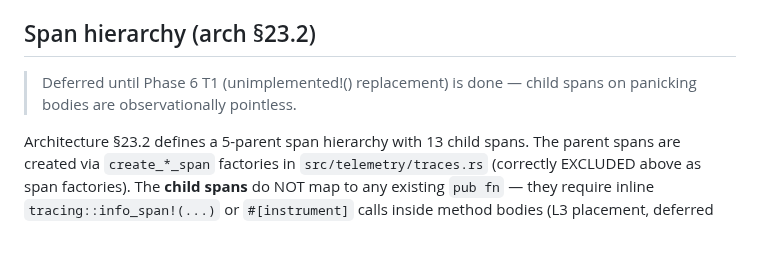
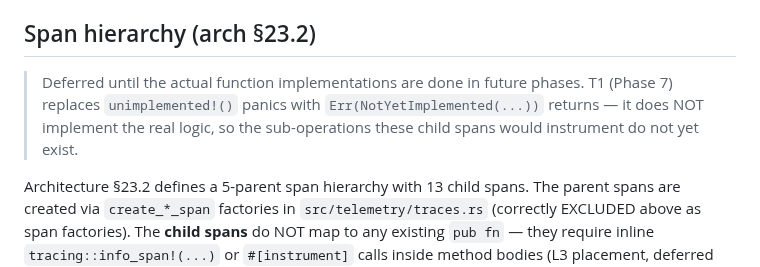
Before and after one commit to OndeHQ/grafeo-loro, a Markdown page: docs/phase-6/instrument-plan.md, the part around the change. Drawn GitHub-style; blank space fills up the shorter version.

Commit message:
P7-L2-C: update deferred child-spans note (T1 replaces panics with errors, not real impls)

```diff
--- a/docs/phase-6/instrument-plan.md
+++ b/docs/phase-6/instrument-plan.md
@@ -248,7 +248,7 @@ Each gets a one-line comment above the `#[instrument]` attribute: `// NOTE: body
 
 ## Span hierarchy (arch §23.2)
 
-> Deferred until Phase 6 T1 (unimplemented!() replacement) is done — child spans on panicking bodies are observationally pointless.
+> Deferred until the actual function implementations are done in future phases. T1 (Phase 7) replaces `unimplemented!()` panics with `Err(NotYetImplemented(...))` returns — it does NOT implement the real logic, so the sub-operations these child spans would instrument do not yet exist.
 
 Architecture §23.2 defines a 5-parent span hierarchy with 13 child spans. The parent spans are created via `create_*_span` factories in `src/telemetry/traces.rs` (correctly EXCLUDED above as span factories). The **child spans** do NOT map to any existing `pub fn` — they require inline `tracing::info_span!(...)` or `#[instrument]` calls inside method bodies (L3 placement, deferred until T1 fills the bodies).
 
```
